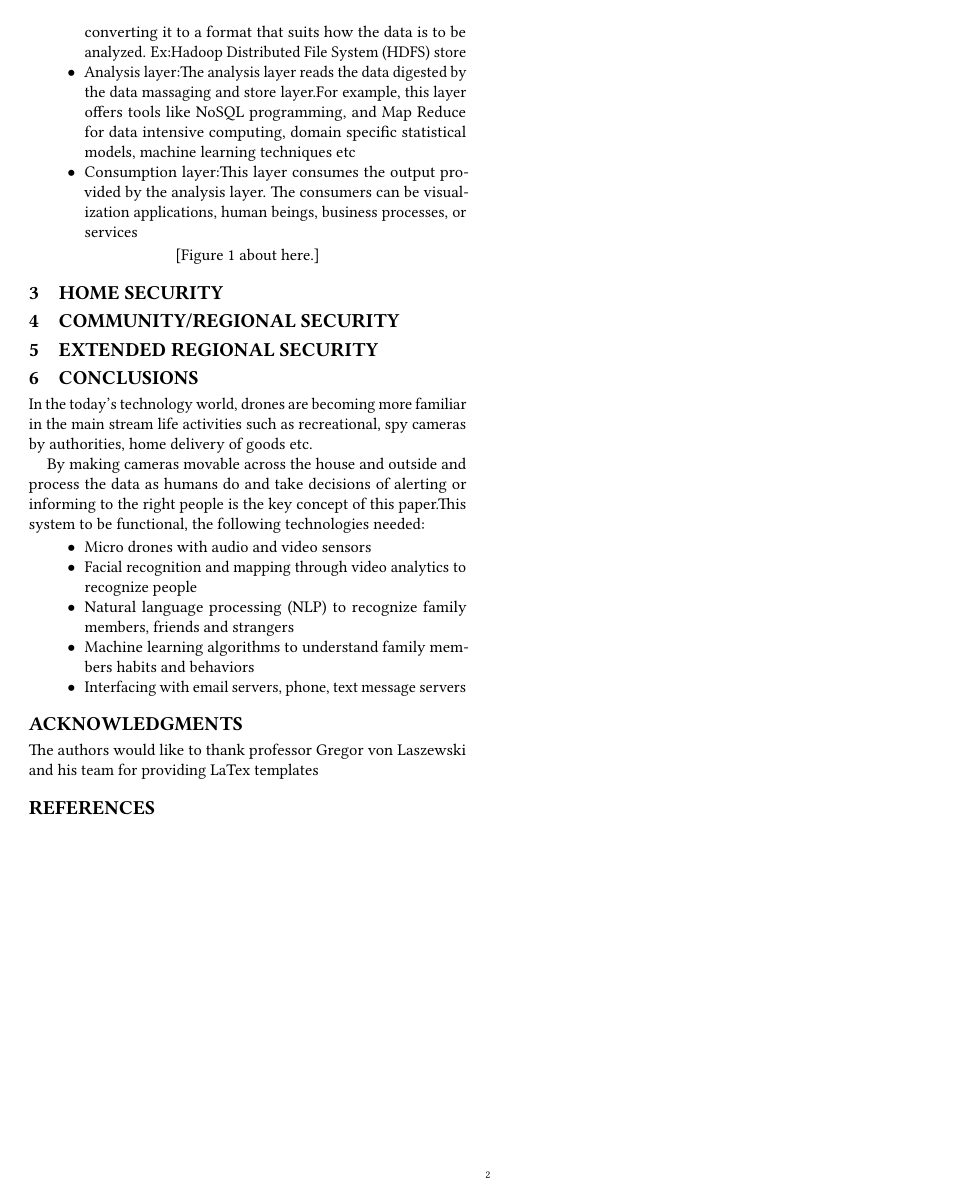
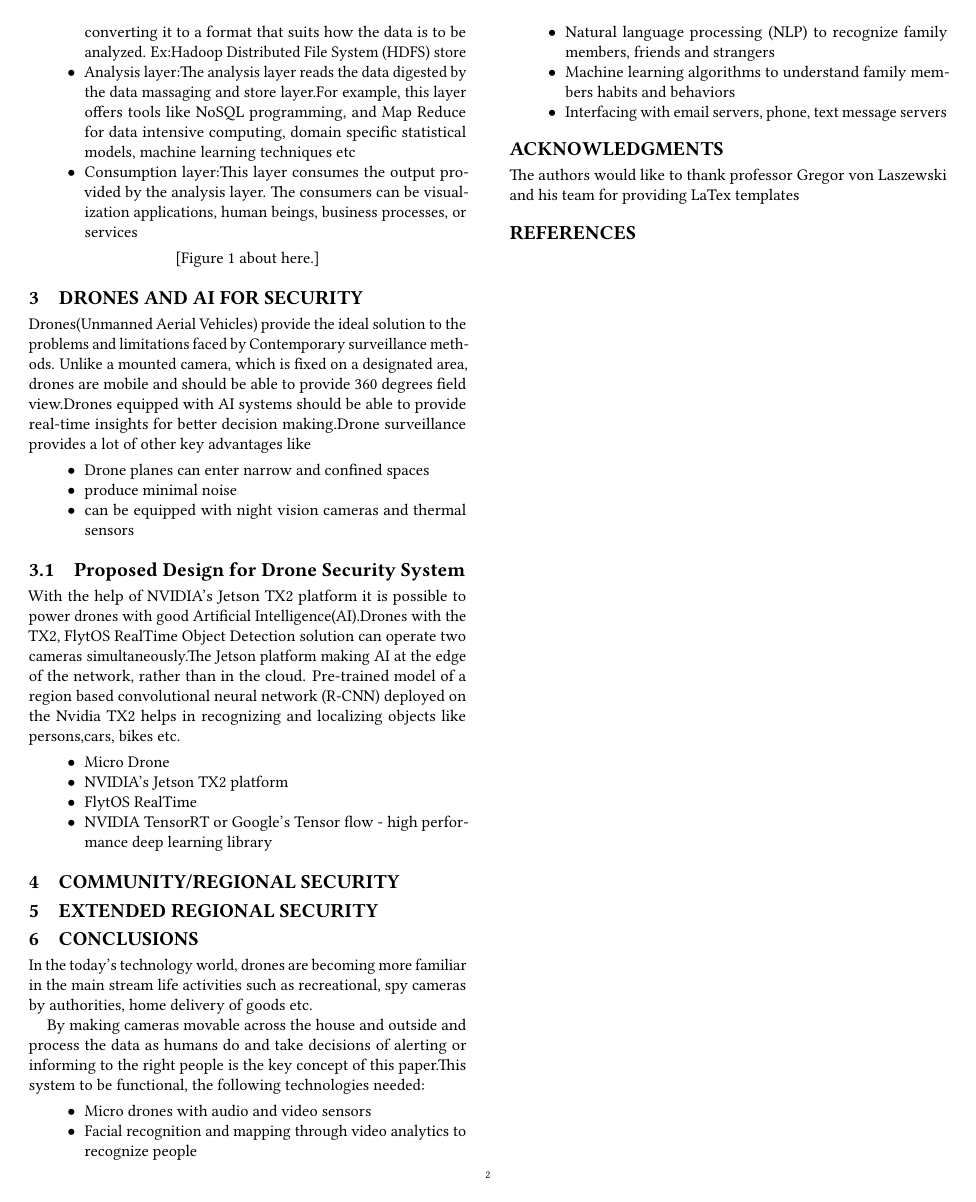
Before and after one commit to bigdata-i523/hid337, a LaTeX paper (paper1/report.tex): page 2 of 5 before the commit and page 2 of 4 after it. Compiled offline with pdfLaTeX.

Commit message:
Update report.tex

```diff
--- a/paper1/report.tex
+++ b/paper1/report.tex
@@ -90,11 +90,26 @@ A big data solution typically comprises these logical layers:
  \end{itemize}
 
 \begin{figure}
-\includegraphics[height=8in, width=7.5in]{images/BigDataArchitecture.pdf}
+\includegraphics[height=7.5in, width=7.5in]{images/BigDataArchitecture.pdf}
 \caption{Typical Big Data Architecture}
 \end{figure}
 
-\section{Home Security}
+\section{Drones and AI for Security}
+Drones(Unmanned Aerial Vehicles) provide the ideal solution to the problems and limitations faced by Contemporary surveillance methods. Unlike a mounted camera, which is fixed on a designated area, drones are mobile and should be able to provide 360 degrees field view.Drones equipped with AI systems should be able to provide real-time insights for better decision making.Drone surveillance provides a lot of other key advantages like
+
+\begin{itemize}
+ \item Drone planes can enter narrow and confined spaces
+ \item produce minimal noise
+ \item  can be equipped with night vision cameras and thermal sensors
+\end{itemize}
+\subsection{Proposed Design for Drone Security System}
+With the help of NVIDIA's Jetson TX2 platform it is possible to power drones with good Artificial Intelligence(AI).Drones with the TX2, FlytOS RealTime Object Detection solution can operate two cameras simultaneously.The Jetson platform making AI at the edge of the network, rather than in the cloud. Pre-trained model of a region  based convolutional neural network (R-CNN) deployed on the Nvidia  TX2  helps in recognizing and localizing objects like persons,cars, bikes etc.
+  \begin{itemize}
+    \item Micro Drone
+    \item NVIDIA's Jetson TX2 platform
+    \item FlytOS RealTime
+    \item NVIDIA TensorRT or Google's Tensor flow - high performance deep learning library
+ \end{itemize}
 
 \section{Community/Regional Security}
 
```
